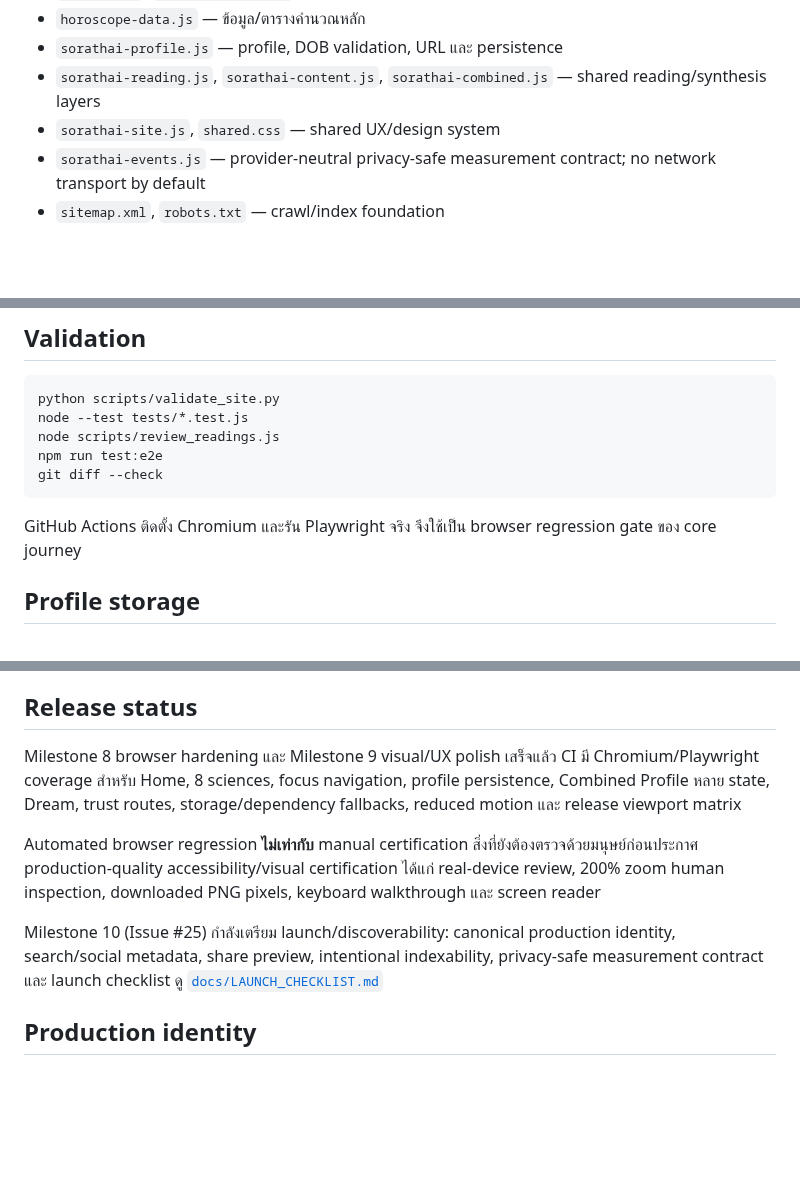
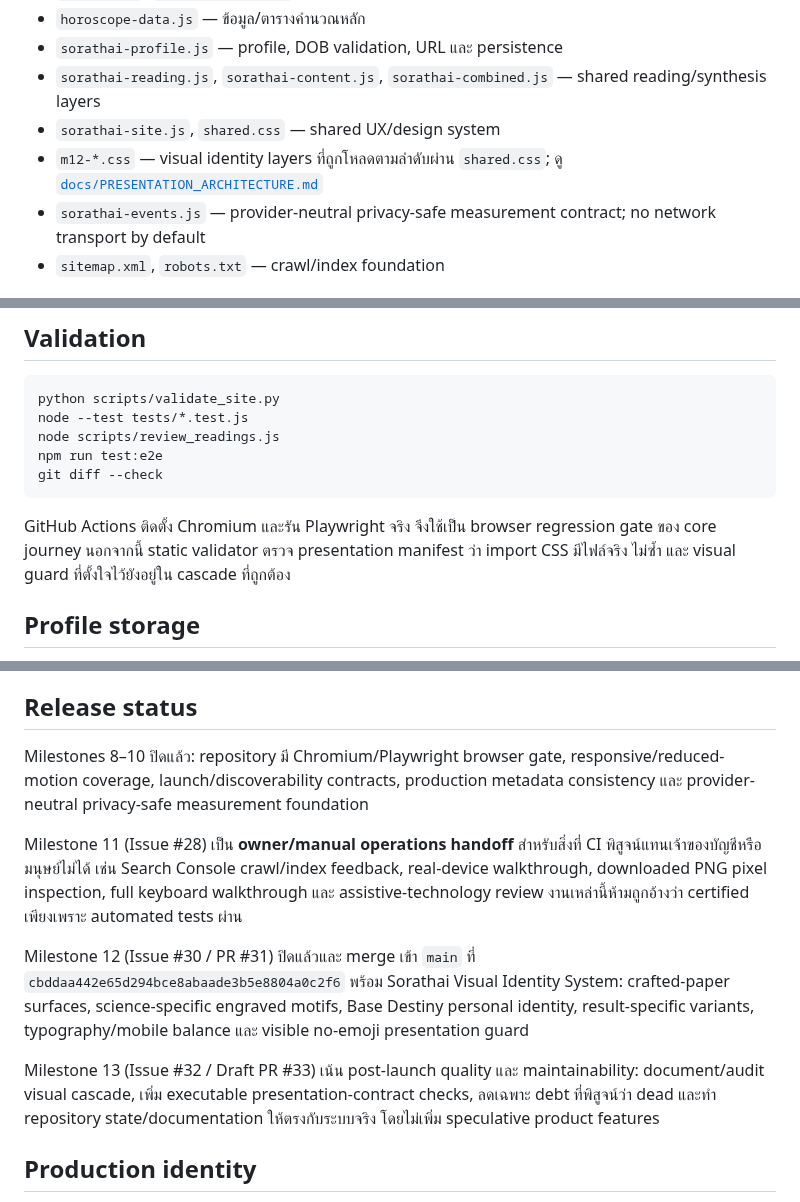
Before and after one commit to meepo1150-code/sorathai, a Markdown page: README.md, 3 parts joined by grey strips. GitHub-like rendering; blank space fills up the shorter version.

Commit message:
M13: refresh repository status after visual milestone

````diff
--- a/README.md
+++ b/README.md
@@ -51,6 +51,7 @@ Sorathai คือเว็บไซต์ดูดวงแบบ mobile-first
 - `sorathai-profile.js` — profile, DOB validation, URL และ persistence
 - `sorathai-reading.js`, `sorathai-content.js`, `sorathai-combined.js` — shared reading/synthesis layers
 - `sorathai-site.js`, `shared.css` — shared UX/design system
+- `m12-*.css` — visual identity layers ที่ถูกโหลดตามลำดับผ่าน `shared.css`; ดู [`docs/PRESENTATION_ARCHITECTURE.md`](docs/PRESENTATION_ARCHITECTURE.md)
 - `sorathai-events.js` — provider-neutral privacy-safe measurement contract; no network transport by default
 - `sitemap.xml`, `robots.txt` — crawl/index foundation
 
@@ -72,7 +73,7 @@ npm run test:e2e
 git diff --check
 ```
 
-GitHub Actions ติดตั้ง Chromium และรัน Playwright จริง จึงใช้เป็น browser regression gate ของ core journey
+GitHub Actions ติดตั้ง Chromium และรัน Playwright จริง จึงใช้เป็น browser regression gate ของ core journey นอกจากนี้ static validator ตรวจ presentation manifest ว่า import CSS มีไฟล์จริง ไม่ซ้ำ และ visual guard ที่ตั้งใจไว้ยังอยู่ใน cascade ที่ถูกต้อง
 
 ## Profile storage
 
@@ -100,11 +101,13 @@ Google Fonts ใช้ `display=swap` และมี system fallbacks `html2can
 
 ## Release status
 
-Milestone 8 browser hardening และ Milestone 9 visual/UX polish เสร็จแล้ว CI มี Chromium/Playwright coverage สำหรับ Home, 8 sciences, focus navigation, profile persistence, Combined Profile หลาย state, Dream, trust routes, storage/dependency fallbacks, reduced motion และ release viewport matrix
+Milestones 8–10 ปิดแล้ว: repository มี Chromium/Playwright browser gate, responsive/reduced-motion coverage, launch/discoverability contracts, production metadata consistency และ provider-neutral privacy-safe measurement foundation
 
-Automated browser regression **ไม่เท่ากับ** manual certification สิ่งที่ยังต้องตรวจด้วยมนุษย์ก่อนประกาศ production-quality accessibility/visual certification ได้แก่ real-device review, 200% zoom human inspection, downloaded PNG pixels, keyboard walkthrough และ screen reader
+Milestone 11 (Issue #28) เป็น **owner/manual operations handoff** สำหรับสิ่งที่ CI พิสูจน์แทนเจ้าของบัญชีหรือมนุษย์ไม่ได้ เช่น Search Console crawl/index feedback, real-device walkthrough, downloaded PNG pixel inspection, full keyboard walkthrough และ assistive-technology review งานเหล่านี้ห้ามถูกอ้างว่า certified เพียงเพราะ automated tests ผ่าน
 
-Milestone 10 (Issue #25) กำลังเตรียม launch/discoverability: canonical production identity, search/social metadata, share preview, intentional indexability, privacy-safe measurement contract และ launch checklist ดู [`docs/LAUNCH_CHECKLIST.md`](docs/LAUNCH_CHECKLIST.md)
+Milestone 12 (Issue #30 / PR #31) ปิดแล้วและ merge เข้า `main` ที่ `cbddaa442e65d294bce8abaade3b5e8804a0c2f6` พร้อม Sorathai Visual Identity System: crafted-paper surfaces, science-specific engraved motifs, Base Destiny personal identity, result-specific variants, typography/mobile balance และ visible no-emoji presentation guard
+
+Milestone 13 (Issue #32 / Draft PR #33) เน้น post-launch quality และ maintainability: document/audit visual cascade, เพิ่ม executable presentation-contract checks, ลดเฉพาะ debt ที่พิสูจน์ว่า dead และทำ repository state/documentation ให้ตรงกับระบบจริง โดยไม่เพิ่ม speculative product features
 
 ## Production identity
 
````
